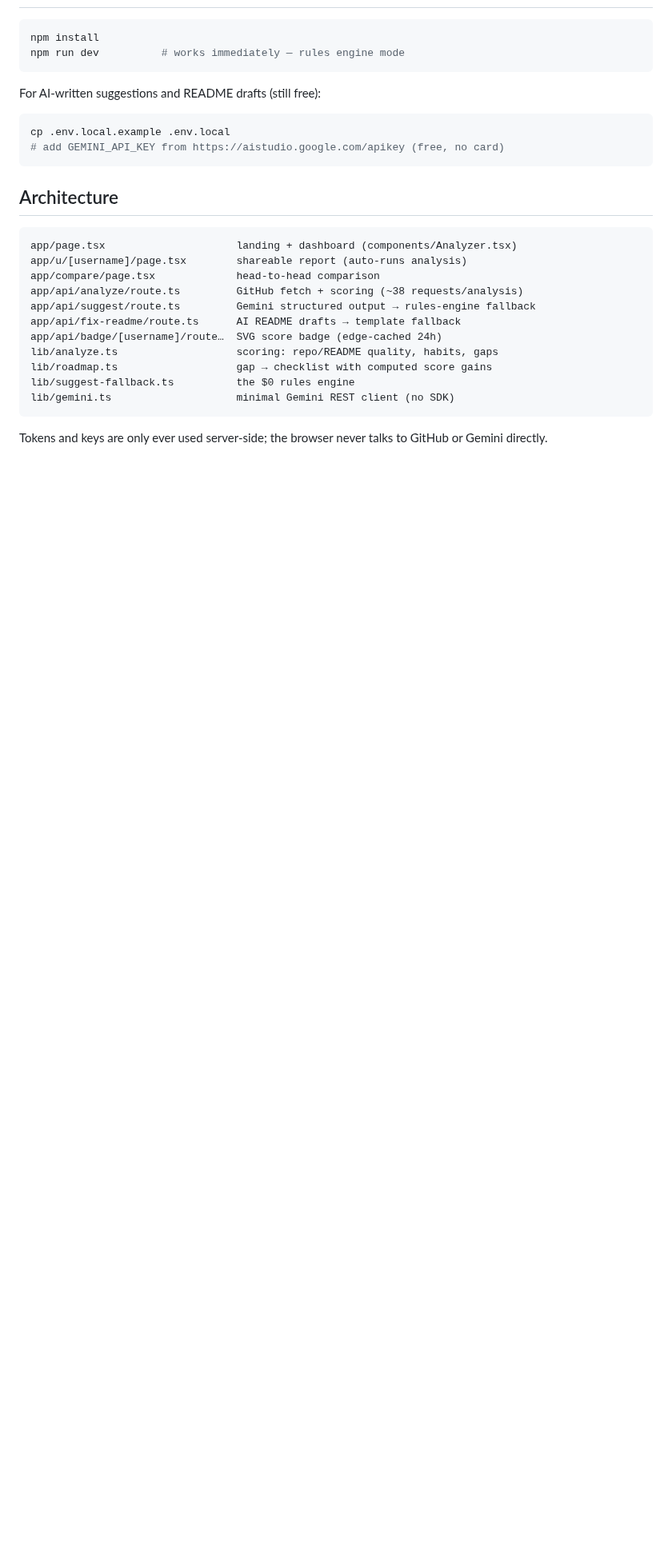
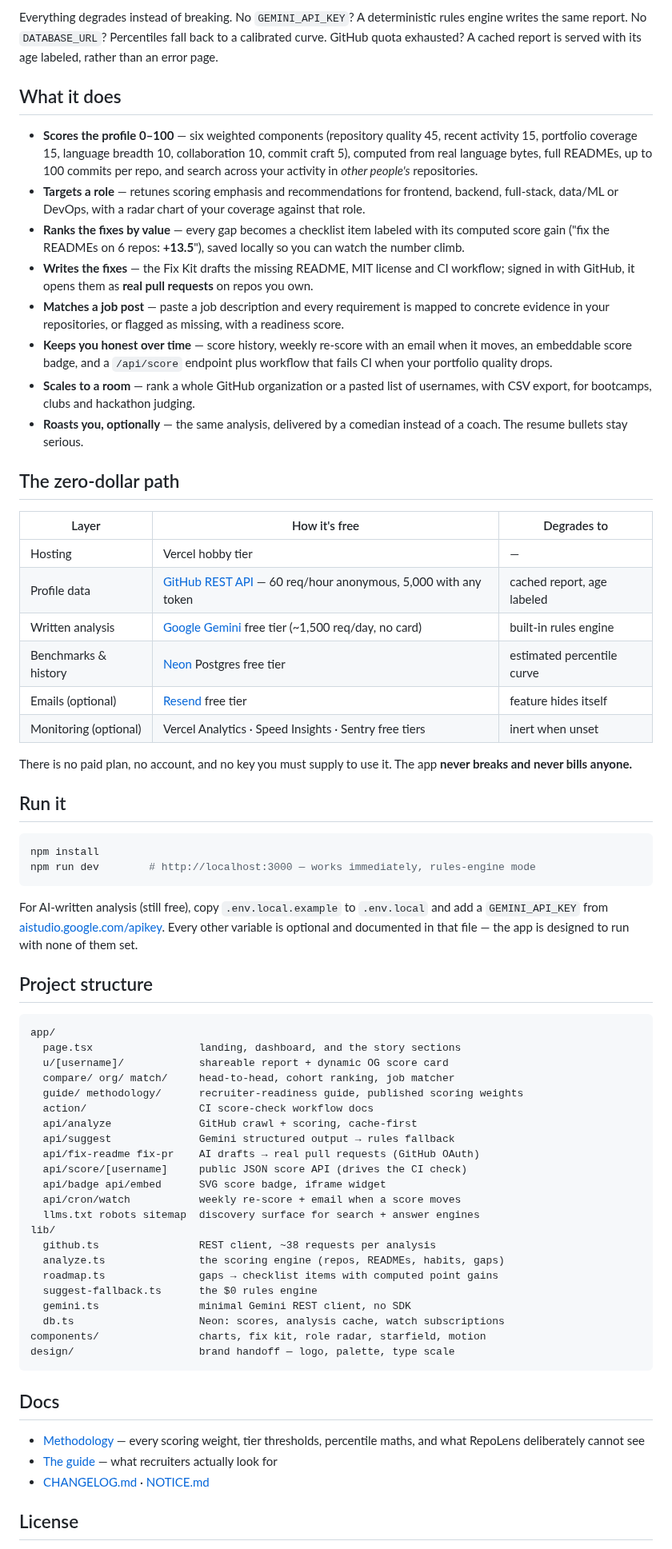
Before and after one commit to Rian-Fernando/RepoLens, a Markdown page: README.md, the part around one of its changes. Shown at 80% size. GitHub-like rendering; blank space fills up the shorter version.

````diff
--- a/README.md
+++ b/README.md
@@ -28,31 +62,89 @@ Every layer has a $0 path:
+Everything degrades instead of breaking. No `GEMINI_API_KEY`? A deterministic rules engine
+writes the same report. No `DATABASE_URL`? Percentiles fall back to a calibrated curve. GitHub
+quota exhausted? A cached report is served with its age labeled, rather than an error page.
+
+## What it does
+
+- **Scores the profile 0–100** — six weighted components (repository quality 45, recent
+  activity 15, portfolio coverage 15, language breadth 10, collaboration 10, commit craft 5),
+  computed from real language bytes, full READMEs, up to 100 commits per repo, and search
+  across your activity in *other people's* repositories.
+- **Targets a role** — retunes scoring emphasis and recommendations for frontend, backend,
+  full-stack, data/ML or DevOps, with a radar chart of your coverage against that role.
+- **Ranks the fixes by value** — every gap becomes a checklist item labeled with its computed
+  score gain ("fix the READMEs on 6 repos: **+13.5**"), saved locally so you can watch the
+  number climb.
+- **Writes the fixes** — the Fix Kit drafts the missing README, MIT license and CI workflow;
+  signed in with GitHub, it opens them as **real pull requests** on repos you own.
+- **Matches a job post** — paste a job description and every requirement is mapped to concrete
+  evidence in your repositories, or flagged as missing, with a readiness score.
+- **Keeps you honest over time** — score history, weekly re-score with an email when it moves,
+  an embeddable score badge, and a `/api/score` endpoint plus workflow that fails CI when your
+  portfolio quality drops.
+- **Scales to a room** — rank a whole GitHub organization or a pasted list of usernames, with
+  CSV export, for bootcamps, clubs and hackathon judging.
+- **Roasts you, optionally** — the same analysis, delivered by a comedian instead of a coach.
+  The resume bullets stay serious.
+
+## The zero-dollar path
+
+| Layer | How it's free | Degrades to |
+|---|---|---|
+| Hosting | Vercel hobby tier | — |
+| Profile data | [GitHub REST API](https://docs.github.com/rest) — 60 req/hour anonymous, 5,000 with any token | cached report, age labeled |
+| Written analysis | [Google Gemini](https://ai.google.dev) free tier (~1,500 req/day, no card) | built-in rules engine |
+| Benchmarks & history | [Neon](https://neon.tech) Postgres free tier | estimated percentile curve |
+| Emails (optional) | [Resend](https://resend.com) free tier | feature hides itself |
+| Monitoring (optional) | Vercel Analytics · Speed Insights · Sentry free tiers | inert when unset |
+
+There is no paid plan, no account, and no key you must supply to use it. The app **never
+breaks and never bills anyone.**
+
+## Run it
 
 ```bash
 npm install
-npm run dev          # works immediately — rules engine mode
+npm run dev        # http://localhost:3000 — works immediately, rules-engine mode
 ```
 
-For AI-written suggestions and README drafts (still free):
+For AI-written analysis (still free), copy `.env.local.example` to `.env.local` and add a
+`GEMINI_API_KEY` from [aistudio.google.com/apikey](https://aistudio.google.com/apikey). Every
+other variable is optional and documented in that file — the app is designed to run with none
+of them set.
 
-```bash
-cp .env.local.example .env.local
-# add GEMINI_API_KEY from https://aistudio.google.com/apikey (free, no card)
+## Project structure
+
+```
+app/
+  page.tsx                 landing, dashboard, and the story sections
+  u/[username]/            shareable report + dynamic OG score card
+  compare/ org/ match/     head-to-head, cohort ranking, job matcher
+  guide/ methodology/      recruiter-readiness guide, published scoring weights
+  action/                  CI score-check workflow docs
+  api/analyze              GitHub crawl + scoring, cache-first
+  api/suggest              Gemini structured output → rules fallback
+  api/fix-readme fix-pr    AI drafts → real pull requests (GitHub OAuth)
+  api/score/[username]     public JSON score API (drives the CI check)
+  api/badge api/embed      SVG score badge, iframe widget
+  api/cron/watch           weekly re-score + email when a score moves
+  llms.txt robots sitemap  discovery surface for search + answer engines
+lib/
+  github.ts                REST client, ~38 requests per analysis
+  analyze.ts               the scoring engine (repos, READMEs, habits, gaps)
+  roadmap.ts               gaps → checklist items with computed point gains
+  suggest-fallback.ts      the $0 rules engine
+  gemini.ts                minimal Gemini REST client, no SDK
+  db.ts                    Neon: scores, analysis cache, watch subscriptions
+components/                charts, fix kit, role radar, starfield, motion
+design/                    brand handoff — logo, palette, type scale
 ```
 
-## Architecture
+## Docs
 
-```
-app/page.tsx                     landing + dashboard (components/Analyzer.tsx)
-app/u/[username]/page.tsx        shareable report (auto-runs analysis)
-app/compare/page.tsx             head-to-head comparison
-app/api/analyze/route.ts         GitHub fetch + scoring (~38 requests/analysis)
-app/api/suggest/route.ts         Gemini structured output → rules-engine fallback
-app/api/fix-readme/route.ts      AI README drafts → template fallback
-app/api/badge/[username]/route…  SVG score badge (edge-cached 24h)
-lib/analyze.ts                   scoring: repo/README quality, habits, gaps
-lib/roadmap.ts                   gap → checklist with computed score gains
-lib/suggest-fallback.ts          the $0 rules engine
-lib/gemini.ts                    minimal Gemini REST client (no SDK)
-```
+- [Methodology](https://repolens.rianfernando.com/methodology) — every scoring weight, tier
+  thresholds, percentile maths, and what RepoLens deliberately cannot see
+- [The guide](https://repolens.rianfernando.com/guide) — what recruiters actually look for
+- [CHANGELOG.md](CHANGELOG.md) · [NOTICE.md](NOTICE.md)
 
-Tokens and keys are only ever used server-side; the browser never talks to GitHub or Gemini directly.
+## License
 
````
Also changed, not shown: other parts of README.md (+56 -26 lines), CHANGELOG.md (added, +58 -0 lines), NOTICE.md (added, +46 -0 lines), public/og.png (added), 2 other files.
